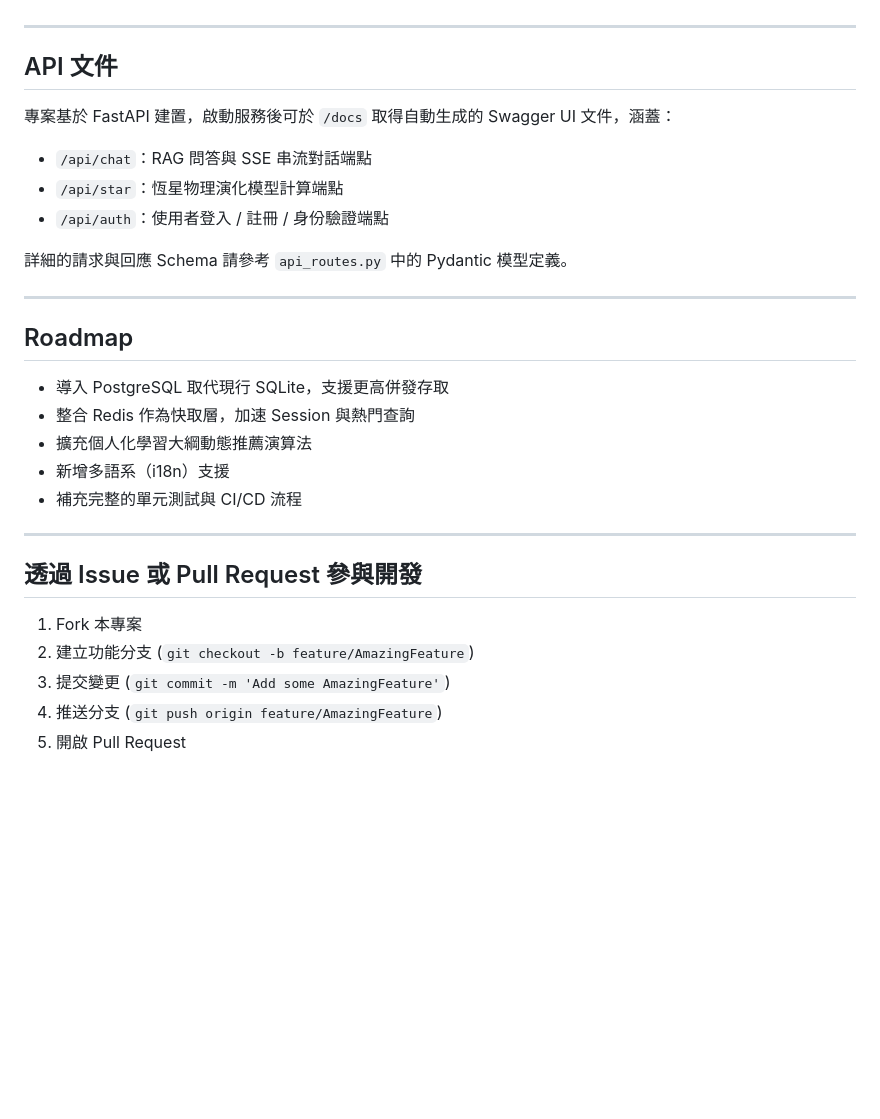
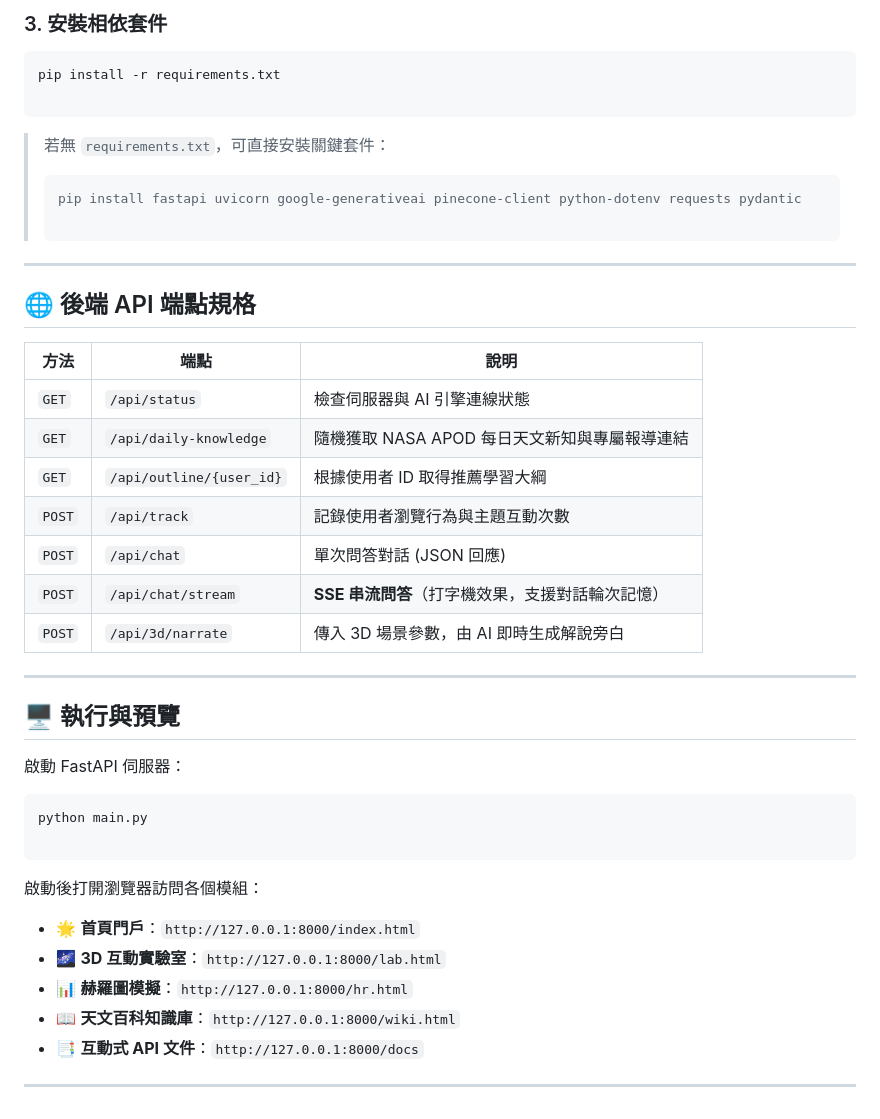
Before and after one commit to yeinchingg/Galaxy, a Markdown page: README.md, the part around one of its changes. GitHub-like rendering; blank space fills up the shorter version.

Commit message:
Revise README for StarLearn project overview
Updated project description and core features in README.

````diff
--- a/README.md
+++ b/README.md
@@ -163,31 +160,51 @@ uvicorn main:app --reload --host 127.0.0.1 --port 8000
+### 3. 安裝相依套件
+
+```bash
+pip install -r requirements.txt
+
+```
+
+> 若無 `requirements.txt`，可直接安裝關鍵套件：
+> ```bash
+> pip install fastapi uvicorn google-generativeai pinecone-client python-dotenv requests pydantic
+>
+> ```
+>
+>
 
 ---
 
-## API 文件
 
-專案基於 FastAPI 建置，啟動服務後可於 `/docs` 取得自動生成的 Swagger UI 文件，涵蓋：
 
-- `/api/chat`：RAG 問答與 SSE 串流對話端點
-- `/api/star`：恆星物理演化模型計算端點
-- `/api/auth`：使用者登入 / 註冊 / 身份驗證端點
+## 🌐 後端 API 端點規格
 
-詳細的請求與回應 Schema 請參考 `api_routes.py` 中的 Pydantic 模型定義。
+| 方法 | 端點 | 說明 |
+| --- | --- | --- |
+| `GET` | `/api/status` | 檢查伺服器與 AI 引擎連線狀態 |
+| `GET` | `/api/daily-knowledge` | 隨機獲取 NASA APOD 每日天文新知與專屬報導連結 |
+| `GET` | `/api/outline/{user_id}` | 根據使用者 ID 取得推薦學習大綱 |
+| `POST` | `/api/track` | 記錄使用者瀏覽行為與主題互動次數 |
+| `POST` | `/api/chat` | 單次問答對話 (JSON 回應) |
+| `POST` | `/api/chat/stream` | **SSE 串流問答**（打字機效果，支援對話輪次記憶） |
+| `POST` | `/api/3d/narrate` | 傳入 3D 場景參數，由 AI 即時生成解說旁白 |
 
 ---
 
- ## Roadmap
+## 🖥 執行與預覽
 
-- 導入 PostgreSQL 取代現行 SQLite，支援更高併發存取
-- 整合 Redis 作為快取層，加速 Session 與熱門查詢
-- 擴充個人化學習大綱動態推薦演算法
-- 新增多語系（i18n）支援
-- 補充完整的單元測試與 CI/CD 流程
+啟動 FastAPI 伺服器：
+
+```powershell
+python main.py
+
+```
+
+啟動後打開瀏覽器訪問各個模組：
+
+* 🌟 **首頁門戶**：`http://127.0.0.1:8000/index.html`
+* 🌌 **3D 互動實驗室**：`http://127.0.0.1:8000/lab.html`
+* 📊 **赫羅圖模擬**：`http://127.0.0.1:8000/hr.html`
+* 📖 **天文百科知識庫**：`http://127.0.0.1:8000/wiki.html`
+* 📑 **互動式 API 文件**：`http://127.0.0.1:8000/docs`
 
 ---
-## 透過 Issue 或 Pull Request 參與開發
-
-1. Fork 本專案
-2. 建立功能分支 (`git checkout -b feature/AmazingFeature`)
-3. 提交變更 (`git commit -m 'Add some AmazingFeature'`)
-4. 推送分支 (`git push origin feature/AmazingFeature`)
-5. 開啟 Pull Request
````
Also changed, not shown: other parts of README.md (+130 -133 lines).
